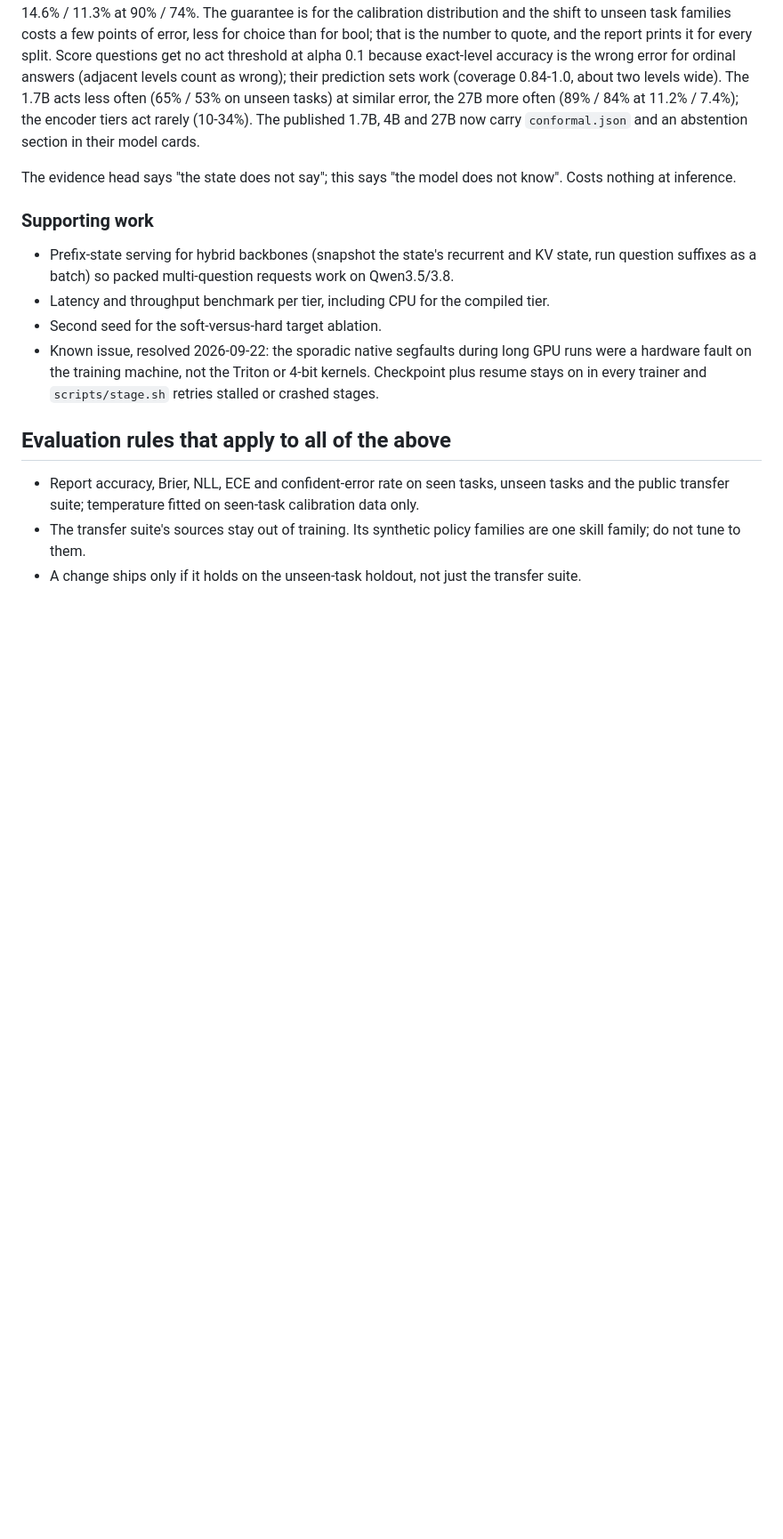
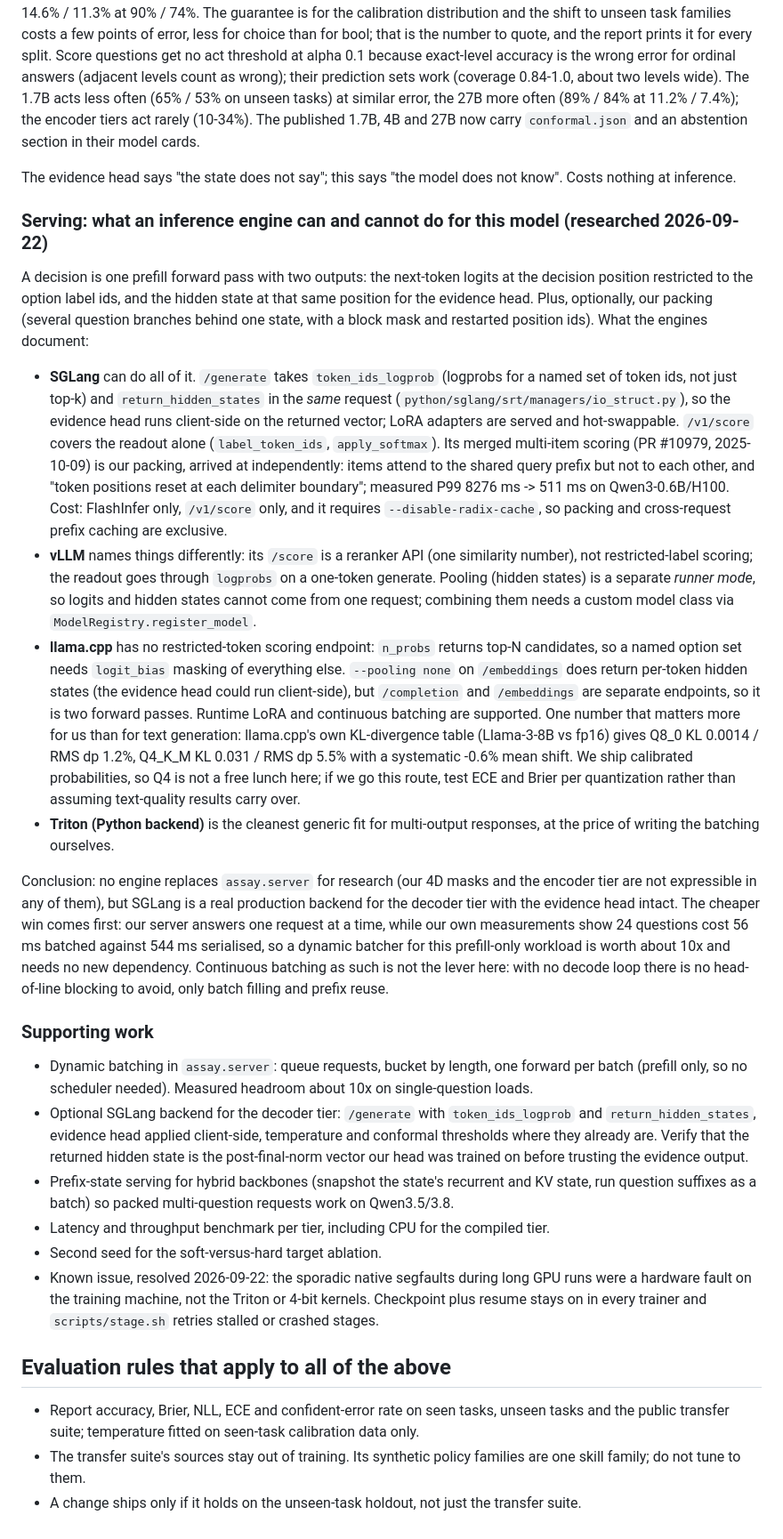
Before and after one commit to bgokden/assay, a Markdown page: docs/roadmap.md, the part around the change. Shown at 89% size. GitHub-like rendering; blank space fills up the shorter version.

Commit message:
Roadmap: serving options for a prefill-only decision model

```diff
--- a/docs/roadmap.md
+++ b/docs/roadmap.md
@@ -206,8 +206,54 @@ often (65% / 53% on unseen tasks) at similar error, the 27B more often (89% / 84
 The evidence head says "the state does not say"; this says "the model does not know". Costs
 nothing at inference.
 
+### Serving: what an inference engine can and cannot do for this model (researched 2026-09-22)
+
+A decision is one prefill forward pass with two outputs: the next-token logits at the decision
+position restricted to the option label ids, and the hidden state at that same position for the
+evidence head. Plus, optionally, our packing (several question branches behind one state, with
+a block mask and restarted position ids). What the engines document:
+
+- **SGLang** can do all of it. `/generate` takes `token_ids_logprob` (logprobs for a named set
+  of token ids, not just top-k) and `return_hidden_states` in the *same* request
+  (`python/sglang/srt/managers/io_struct.py`), so the evidence head runs client-side on the
+  returned vector; LoRA adapters are served and hot-swappable. `/v1/score` covers the readout
+  alone (`label_token_ids`, `apply_softmax`). Its merged multi-item scoring (PR #10979,
+  2025-10-09) is our packing, arrived at independently: items attend to the shared query prefix
+  but not to each other, and "token positions reset at each delimiter boundary"; measured
+  P99 8276 ms -> 511 ms on Qwen3-0.6B/H100. Cost: FlashInfer only, `/v1/score` only, and it
+  requires `--disable-radix-cache`, so packing and cross-request prefix caching are exclusive.
+- **vLLM** names things differently: its `/score` is a reranker API (one similarity number),
+  not restricted-label scoring; the readout goes through `logprobs` on a one-token generate.
+  Pooling (hidden states) is a separate *runner mode*, so logits and hidden states cannot come
+  from one request; combining them needs a custom model class via `ModelRegistry.register_model`.
+- **llama.cpp** has no restricted-token scoring endpoint: `n_probs` returns top-N candidates,
+  so a named option set needs `logit_bias` masking of everything else. `--pooling none` on
+  `/embeddings` does return per-token hidden states (the evidence head could run client-side),
+  but `/completion` and `/embeddings` are separate endpoints, so it is two forward passes.
+  Runtime LoRA and continuous batching are supported. One number that matters more for us than
+  for text generation: llama.cpp's own KL-divergence table (Llama-3-8B vs fp16) gives Q8_0
+  KL 0.0014 / RMS dp 1.2%, Q4_K_M KL 0.031 / RMS dp 5.5% with a systematic -0.6% mean shift.
+  We ship calibrated probabilities, so Q4 is not a free lunch here; if we go this route, test
+  ECE and Brier per quantization rather than assuming text-quality results carry over.
+- **Triton (Python backend)** is the cleanest generic fit for multi-output responses, at the
+  price of writing the batching ourselves.
+
+Conclusion: no engine replaces `assay.server` for research (our 4D masks and the encoder tier
+are not expressible in any of them), but SGLang is a real production backend for the decoder
+tier with the evidence head intact. The cheaper win comes first: our server answers one
+request at a time, while our own measurements show 24 questions cost 56 ms batched against
+544 ms serialised, so a dynamic batcher for this prefill-only workload is worth about 10x and
+needs no new dependency. Continuous batching as such is not the lever here: with no decode
+loop there is no head-of-line blocking to avoid, only batch filling and prefix reuse.
+
 ### Supporting work
 
+- Dynamic batching in `assay.server`: queue requests, bucket by length, one forward per batch
+  (prefill only, so no scheduler needed). Measured headroom about 10x on single-question loads.
+- Optional SGLang backend for the decoder tier: `/generate` with `token_ids_logprob` and
+  `return_hidden_states`, evidence head applied client-side, temperature and conformal
+  thresholds where they already are. Verify that the returned hidden state is the post-final-norm
+  vector our head was trained on before trusting the evidence output.
 - Prefix-state serving for hybrid backbones (snapshot the state's recurrent and KV state,
   run question suffixes as a batch) so packed multi-question requests work on Qwen3.5/3.8.
 - Latency and throughput benchmark per tier, including CPU for the compiled tier.
```
